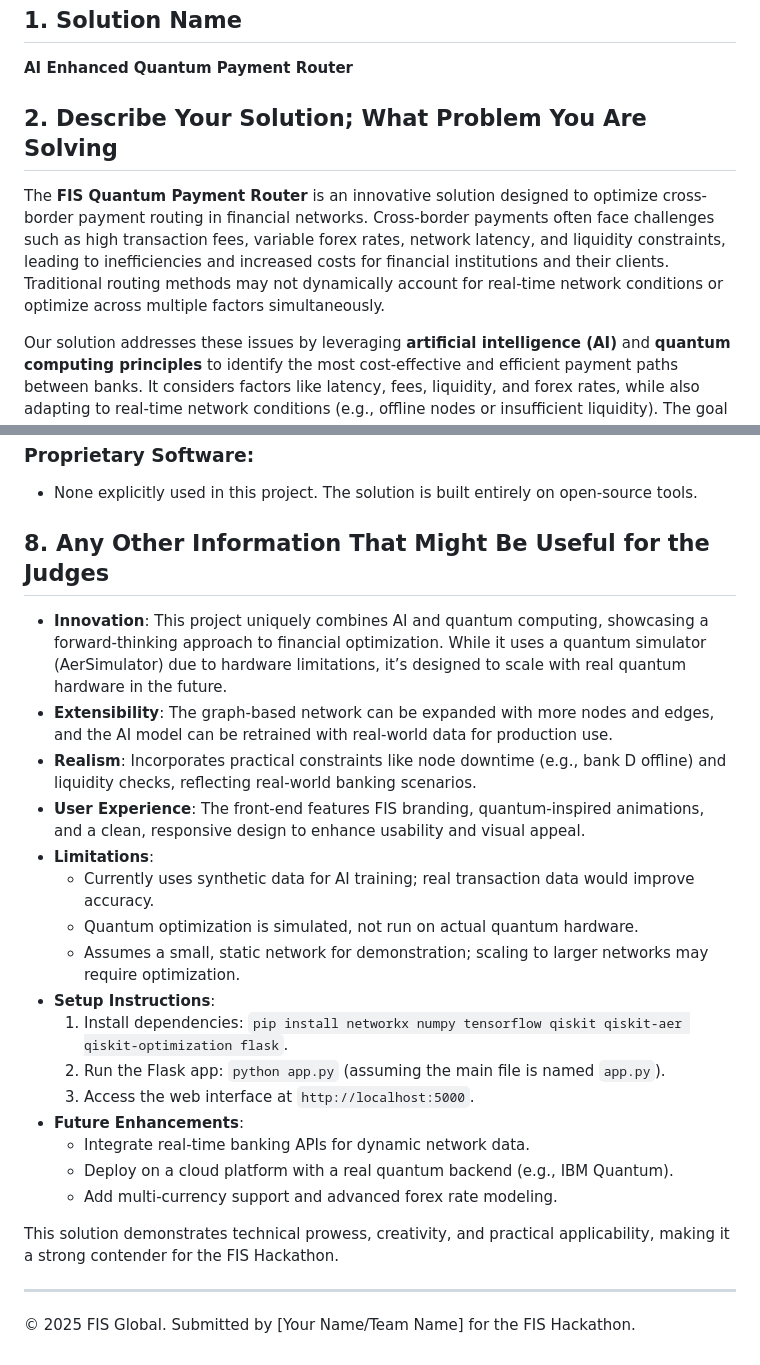
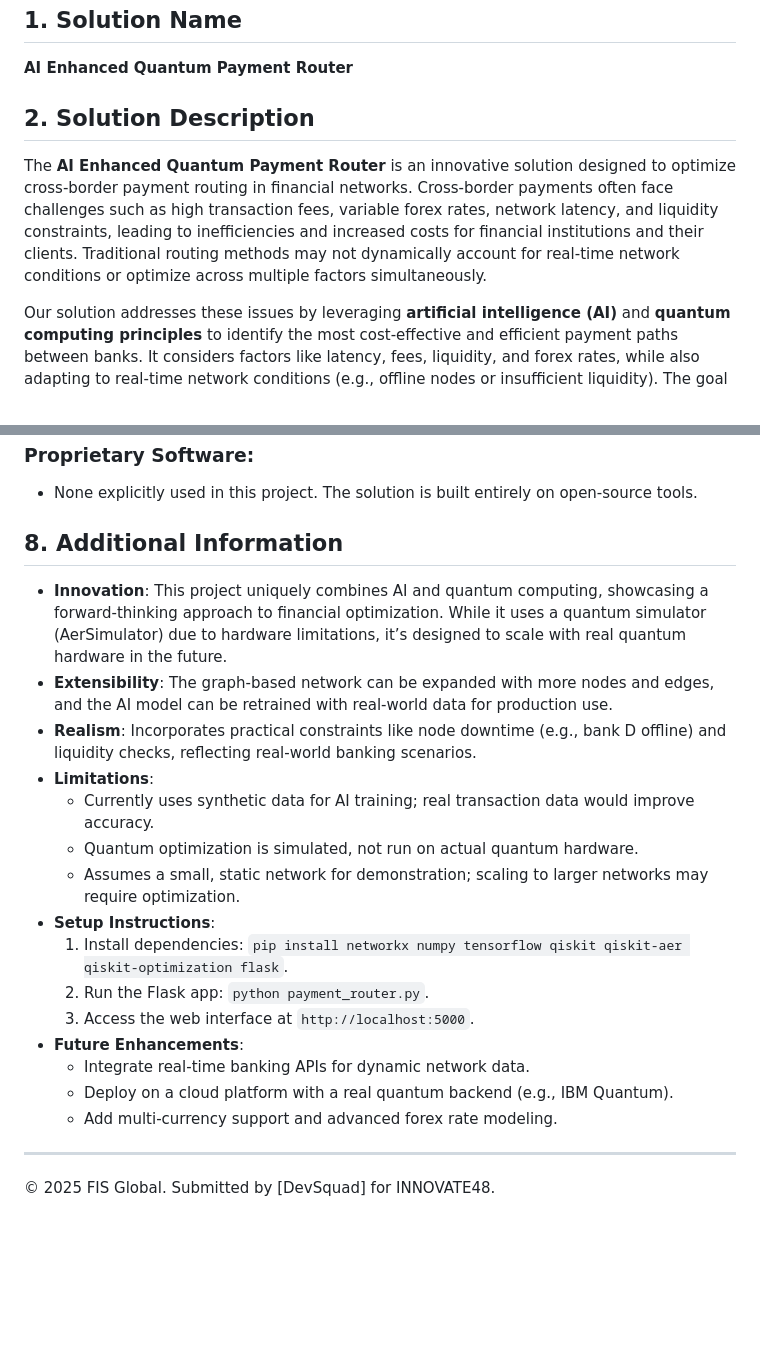
Before and after one commit to AmanGupta5555/AI-Enhanced-Quantum-Payment-Routing, a Markdown page: README.md, 2 parts joined by grey strips. Rendered like a GitHub page; blank space fills up the shorter version.

```diff
--- a/README.md
+++ b/README.md
@@ -4,9 +4,9 @@
 
 **AI Enhanced Quantum Payment Router**
 
-## 2. Describe Your Solution; What Problem You Are Solving
+## 2. Solution Description
 
-The **FIS Quantum Payment Router** is an innovative solution designed to optimize cross-border payment routing in financial networks. Cross-border payments often face challenges such as high transaction fees, variable forex rates, network latency, and liquidity constraints, leading to inefficiencies and increased costs for financial institutions and their clients. Traditional routing methods may not dynamically account for real-time network conditions or optimize across multiple factors simultaneously.
+The **AI Enhanced Quantum Payment Router** is an innovative solution designed to optimize cross-border payment routing in financial networks. Cross-border payments often face challenges such as high transaction fees, variable forex rates, network latency, and liquidity constraints, leading to inefficiencies and increased costs for financial institutions and their clients. Traditional routing methods may not dynamically account for real-time network conditions or optimize across multiple factors simultaneously.
 
 Our solution addresses these issues by leveraging **artificial intelligence (AI)** and **quantum computing principles** to identify the most cost-effective and efficient payment paths between banks. It considers factors like latency, fees, liquidity, and forex rates, while also adapting to real-time network conditions (e.g., offline nodes or insufficient liquidity). The goal is to minimize transaction costs, reduce delays, and ensure reliable payment delivery, ultimately enhancing the efficiency of global financial transactions.
 
@@ -75,27 +75,24 @@ The code is designed to:
 ### Proprietary Software:
 - None explicitly used in this project. The solution is built entirely on open-source tools.
 
-## 8. Any Other Information That Might Be Useful for the Judges
+## 8. Additional Information
 
 - **Innovation**: This project uniquely combines AI and quantum computing, showcasing a forward-thinking approach to financial optimization. While it uses a quantum simulator (AerSimulator) due to hardware limitations, it’s designed to scale with real quantum hardware in the future.
 - **Extensibility**: The graph-based network can be expanded with more nodes and edges, and the AI model can be retrained with real-world data for production use.
 - **Realism**: Incorporates practical constraints like node downtime (e.g., bank D offline) and liquidity checks, reflecting real-world banking scenarios.
-- **User Experience**: The front-end features FIS branding, quantum-inspired animations, and a clean, responsive design to enhance usability and visual appeal.
 - **Limitations**:
   - Currently uses synthetic data for AI training; real transaction data would improve accuracy.
   - Quantum optimization is simulated, not run on actual quantum hardware.
   - Assumes a small, static network for demonstration; scaling to larger networks may require optimization.
 - **Setup Instructions**:
   1. Install dependencies: `pip install networkx numpy tensorflow qiskit qiskit-aer qiskit-optimization flask`.
-  2. Run the Flask app: `python app.py` (assuming the main file is named `app.py`).
+  2. Run the Flask app: `python payment_router.py`.
   3. Access the web interface at `http://localhost:5000`.
 - **Future Enhancements**:
   - Integrate real-time banking APIs for dynamic network data.
   - Deploy on a cloud platform with a real quantum backend (e.g., IBM Quantum).
   - Add multi-currency support and advanced forex rate modeling.
 
-This solution demonstrates technical prowess, creativity, and practical applicability, making it a strong contender for the FIS Hackathon.
-
 ---
 
-© 2025 FIS Global. Submitted by [Your Name/Team Name] for the FIS Hackathon.
+© 2025 FIS Global. Submitted by [DevSquad] for INNOVATE48.
```
